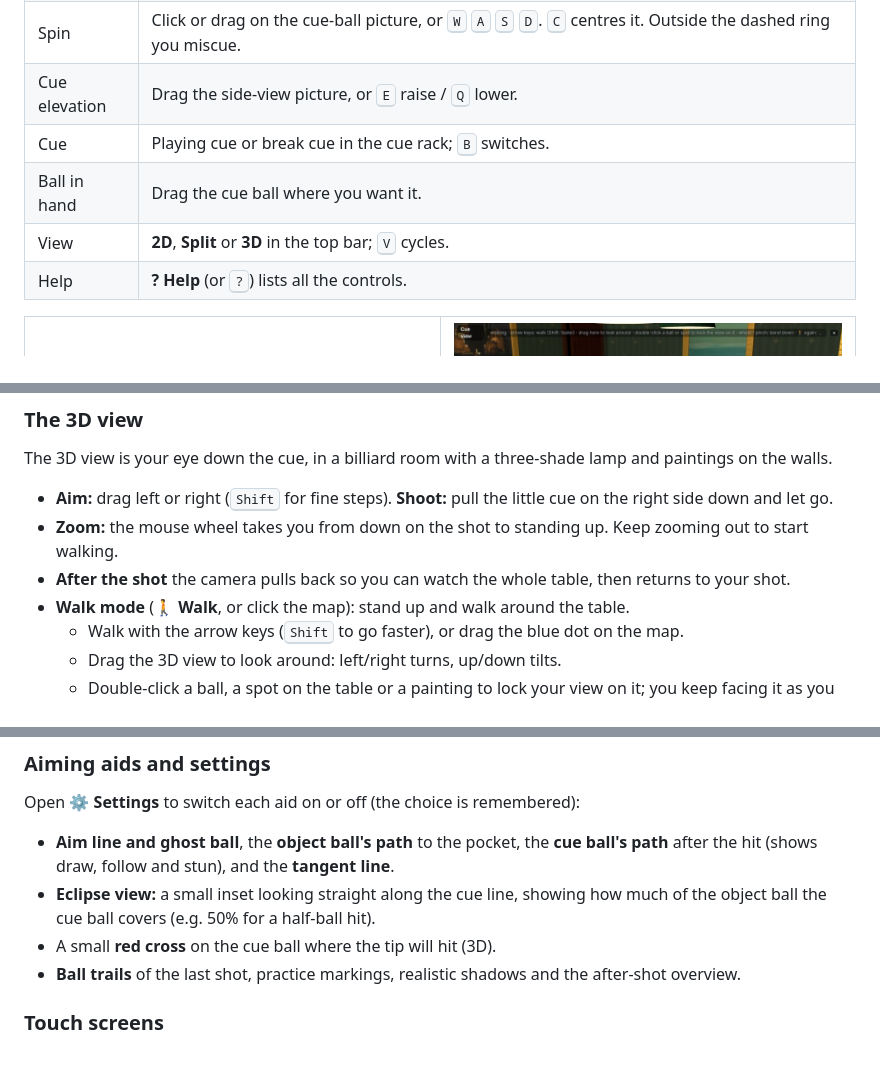
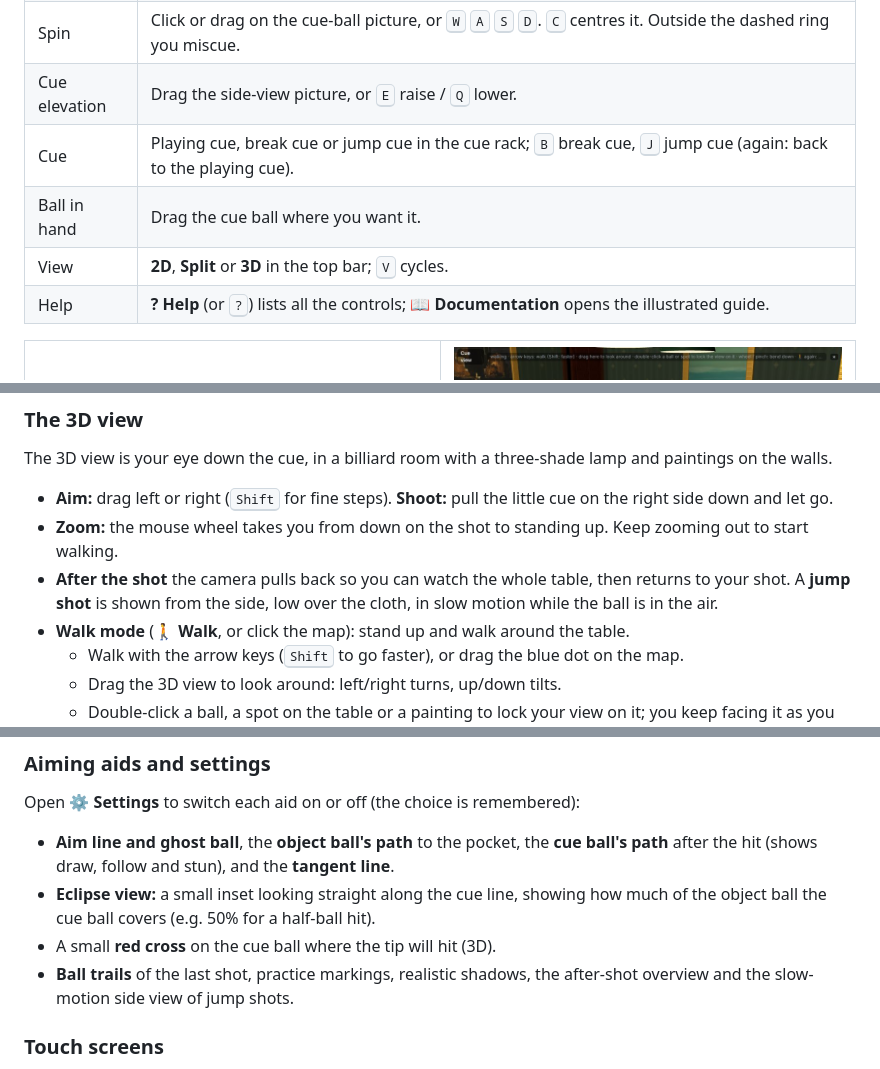
Before and after one commit to afaisst/Qball, a Markdown page: README.md, 3 parts joined by grey strips. GitHub-like rendering.

```diff
--- a/README.md
+++ b/README.md
@@ -70,10 +79,10 @@ The **Drills** tab has practice routines you can also set up on a real table —
 | Shoot | Press on the table, drag back to pull the cue, let go. The farther you pull, the harder the shot. <kbd>Esc</kbd> cancels. |
 | Spin | Click or drag on the cue-ball picture, or <kbd>W</kbd> <kbd>A</kbd> <kbd>S</kbd> <kbd>D</kbd>. <kbd>C</kbd> centres it. Outside the dashed ring you miscue. |
 | Cue elevation | Drag the side-view picture, or <kbd>E</kbd> raise / <kbd>Q</kbd> lower. |
-| Cue | Playing cue or break cue in the cue rack; <kbd>B</kbd> switches. |
+| Cue | Playing cue, break cue or jump cue in the cue rack; <kbd>B</kbd> break cue, <kbd>J</kbd> jump cue (again: back to the playing cue). |
 | Ball in hand | Drag the cue ball where you want it. |
 | View | **2D**, **Split** or **3D** in the top bar; <kbd>V</kbd> cycles. |
-| Help | **? Help** (or <kbd>?</kbd>) lists all the controls. |
+| Help | **? Help** (or <kbd>?</kbd>) lists all the controls; **📖 Documentation** opens the illustrated guide. |
 
 <table><tr>
 <td width="50%"><img src="assets/screenshots/spin.jpg" alt="Draw with a little left english: the cue-ball picture shows the tip low and left, and the cue-ball path curves back from the object ball"></td>
@@ -89,7 +98,7 @@ The 3D view is your eye down the cue, in a billiard room with a three-shade lamp
 
 - **Aim:** drag left or right (<kbd>Shift</kbd> for fine steps). **Shoot:** pull the little cue on the right side down and let go.
 - **Zoom:** the mouse wheel takes you from down on the shot to standing up. Keep zooming out to start walking.
-- **After the shot** the camera pulls back so you can watch the whole table, then returns to your shot.
+- **After the shot** the camera pulls back so you can watch the whole table, then returns to your shot. A **jump shot** is shown from the side, low over the cloth, in slow motion while the ball is in the air.
 - **Walk mode** (🚶 **Walk**, or click the map): stand up and walk around the table.
   - Walk with the arrow keys (<kbd>Shift</kbd> to go faster), or drag the blue dot on the map.
   - Drag the 3D view to look around: left/right turns, up/down tilts.
@@ -103,7 +112,7 @@ Open **⚙ Settings** to switch each aid on or off (the choice is remembered):
 - **Aim line and ghost ball**, the **object ball's path** to the pocket, the **cue ball's path** after the hit (shows draw, follow and stun), and the **tangent line**.
 - **Eclipse view:** a small inset looking straight along the cue line, showing how much of the object ball the cue ball covers (e.g. 50% for a half-ball hit).
 - A small **red cross** on the cue ball where the tip will hit (3D).
-- **Ball trails** of the last shot, practice markings, realistic shadows and the after-shot overview.
+- **Ball trails** of the last shot, practice markings, realistic shadows, the after-shot overview and the slow-motion side view of jump shots.
 
 ### Touch screens
 
```
Also changed, not shown: other parts of README.md (+17 -6 lines), docs/physics.md (+11 -2 lines), assets/screenshots/jump.jpg (added), 10 other files.
